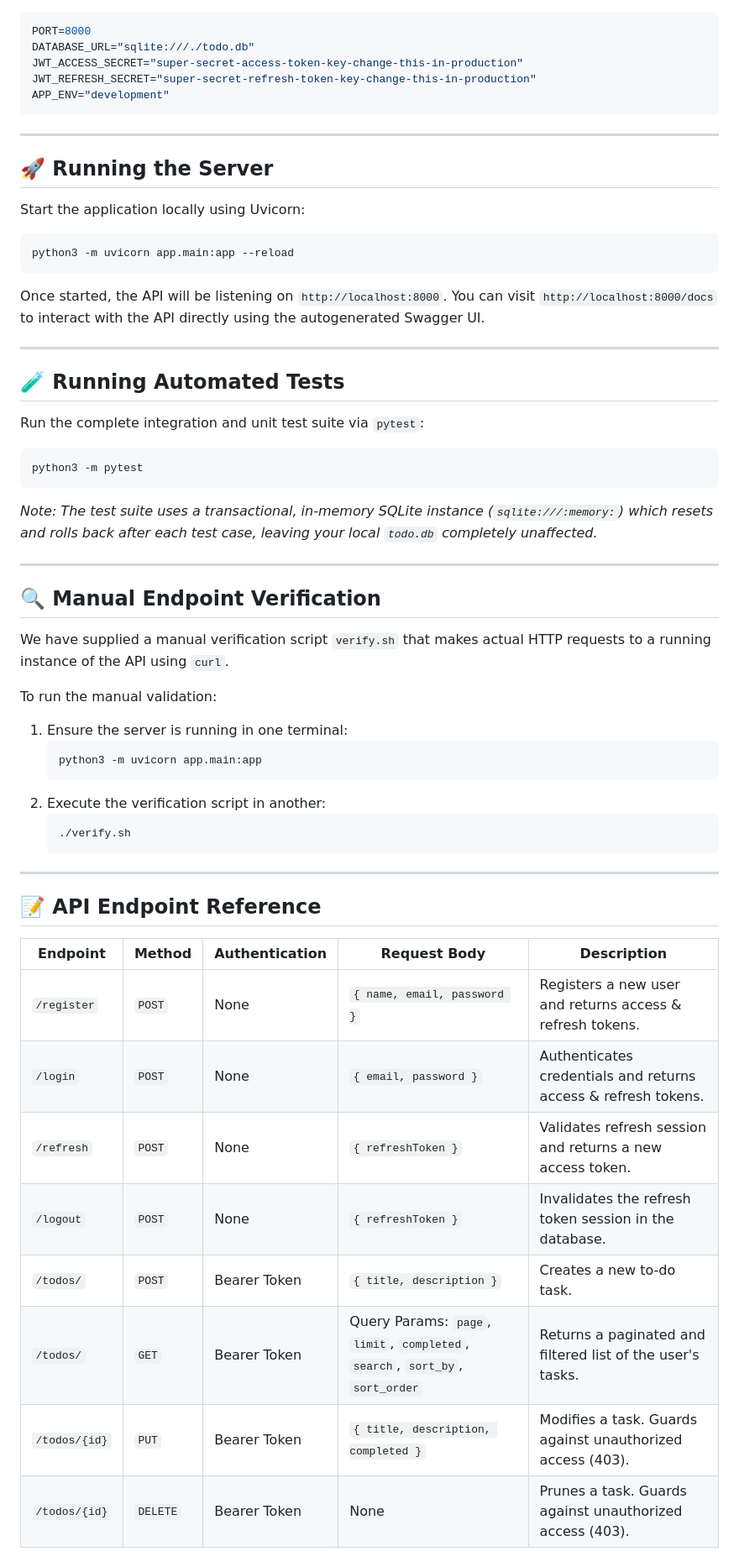
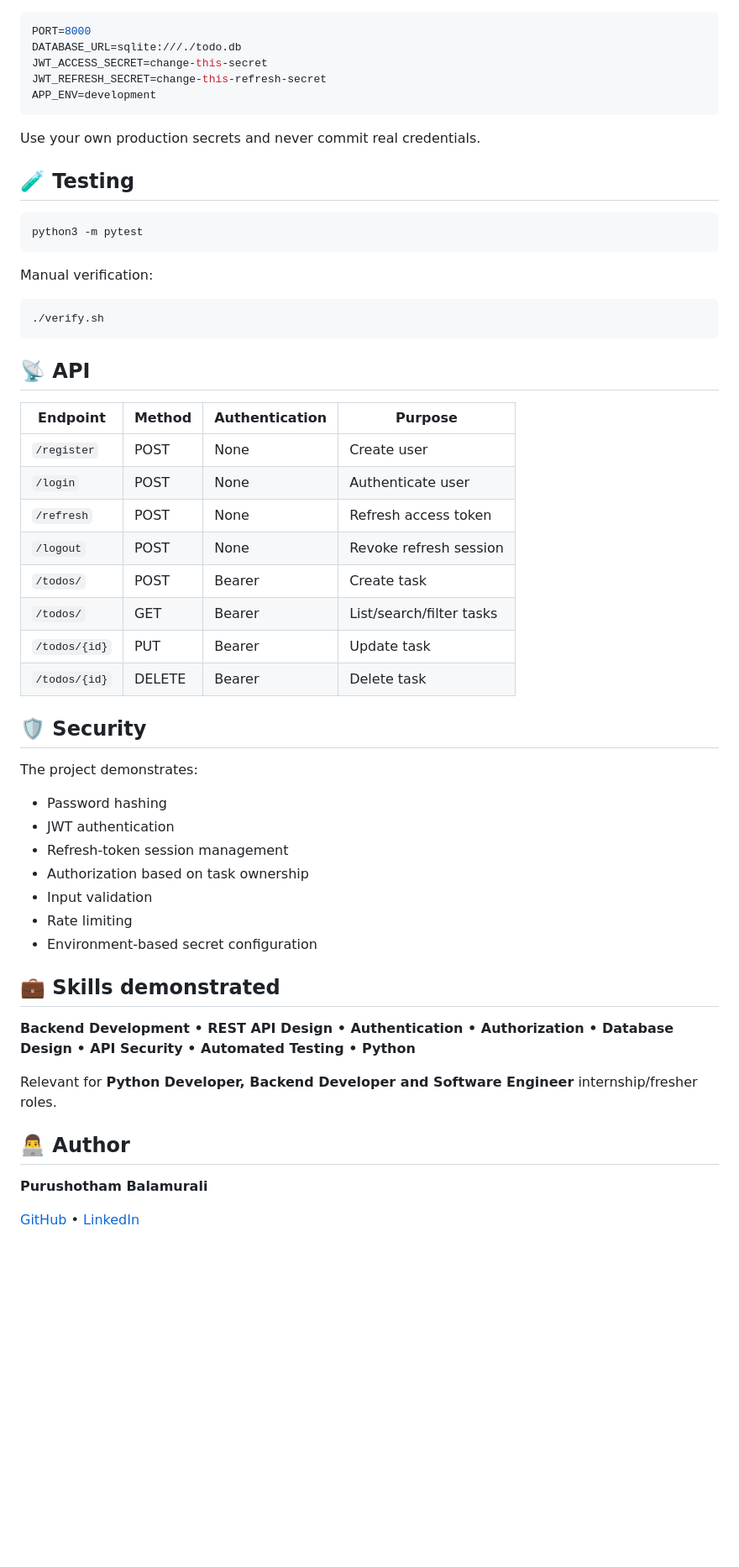
Before and after one commit to pbalamurali74-hue/ToDo-LIST-API, a Markdown page: README.md, the part around one of its changes. Shown at 84% size. Rendered like a GitHub page; blank space fills up the shorter version.

Commit message:
docs: improve README for recruiters and developers

````diff
--- a/README.md
+++ b/README.md
@@ -61,58 +86,58 @@ Create a `.env` file in the root directory (or use the preconfigured one):
 ```env
 PORT=8000
-DATABASE_URL="sqlite:///./todo.db"
-JWT_ACCESS_SECRET="super-secret-access-token-key-change-this-in-production"
-JWT_REFRESH_SECRET="super-secret-refresh-token-key-change-this-in-production"
-APP_ENV="development"
+DATABASE_URL=sqlite:///./todo.db
+JWT_ACCESS_SECRET=change-this-secret
+JWT_REFRESH_SECRET=change-this-refresh-secret
+APP_ENV=development
 ```
 
----
+Use your own production secrets and never commit real credentials.
 
-## 🚀 Running the Server
+## 🧪 Testing
 
-Start the application locally using Uvicorn:
-```bash
-python3 -m uvicorn app.main:app --reload
-```
-Once started, the API will be listening on `http://localhost:8000`. You can visit `http://localhost:8000/docs` to interact with the API directly using the autogenerated Swagger UI.
-
----
-
-## 🧪 Running Automated Tests
-
-Run the complete integration and unit test suite via `pytest`:
 ```bash
 python3 -m pytest
 ```
-*Note: The test suite uses a transactional, in-memory SQLite instance (`sqlite:///:memory:`) which resets and rolls back after each test case, leaving your local `todo.db` completely unaffected.*
 
----
+Manual verification:
 
-## 🔍 Manual Endpoint Verification
+```bash
+./verify.sh
+```
 
-We have supplied a manual verification script `verify.sh` that makes actual HTTP requests to a running instance of the API using `curl`.
+## 📡 API
 
-To run the manual validation:
-1. Ensure the server is running in one terminal:
-   ```bash
-   python3 -m uvicorn app.main:app
-   ```
-2. Execute the verification script in another:
-   ```bash
-   ./verify.sh
-   ```
+| Endpoint | Method | Authentication | Purpose |
+|---|---|---|---|
+| `/register` | POST | None | Create user |
+| `/login` | POST | None | Authenticate user |
+| `/refresh` | POST | None | Refresh access token |
+| `/logout` | POST | None | Revoke refresh session |
+| `/todos/` | POST | Bearer | Create task |
+| `/todos/` | GET | Bearer | List/search/filter tasks |
+| `/todos/{id}` | PUT | Bearer | Update task |
+| `/todos/{id}` | DELETE | Bearer | Delete task |
 
----
+## 🛡️ Security
 
-## 📝 API Endpoint Reference
+The project demonstrates:
 
-| Endpoint | Method | Authentication | Request Body | Description |
-|---|---|---|---|---|
-| `/register` | `POST` | None | `{ name, email, password }` | Registers a new user and returns access & refresh tokens. |
-| `/login` | `POST` | None | `{ email, password }` | Authenticates credentials and returns access & refresh tokens. |
-| `/refresh` | `POST` | None | `{ refreshToken }` | Validates refresh session and returns a new access token. |
-| `/logout` | `POST` | None | `{ refreshToken }` | Invalidates the refresh token session in the database. |
-| `/todos/` | `POST` | Bearer Token | `{ title, description }` | Creates a new to-do task. |
-| `/todos/` | `GET` | Bearer Token | Query Params: `page`, `limit`, `completed`, `search`, `sort_by`, `sort_order` | Returns a paginated and filtered list of the user's tasks. |
-| `/todos/{id}` | `PUT` | Bearer Token | `{ title, description, completed }` | Modifies a task. Guards against unauthorized access (403). |
-| `/todos/{id}` | `DELETE` | Bearer Token | None | Prunes a task. Guards against unauthorized access (403). |
+- Password hashing
+- JWT authentication
+- Refresh-token session management
+- Authorization based on task ownership
+- Input validation
+- Rate limiting
+- Environment-based secret configuration
+
+## 💼 Skills demonstrated
+
+**Backend Development • REST API Design • Authentication • Authorization • Database Design • API Security • Automated Testing • Python**
+
+Relevant for **Python Developer, Backend Developer and Software Engineer** internship/fresher roles.
+
+## 👨‍💻 Author
+
+**Purushotham Balamurali**
+
+[GitHub](https://github.com/pbalamurali74-hue) • [LinkedIn](https://www.linkedin.com/in/purushothambalamurali/)
````
Also changed, not shown: other parts of README.md (+66 -41 lines).
